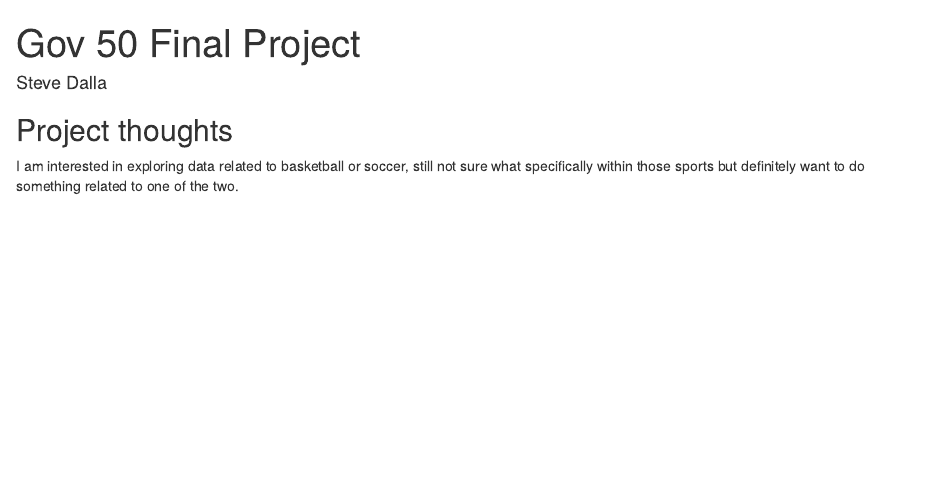
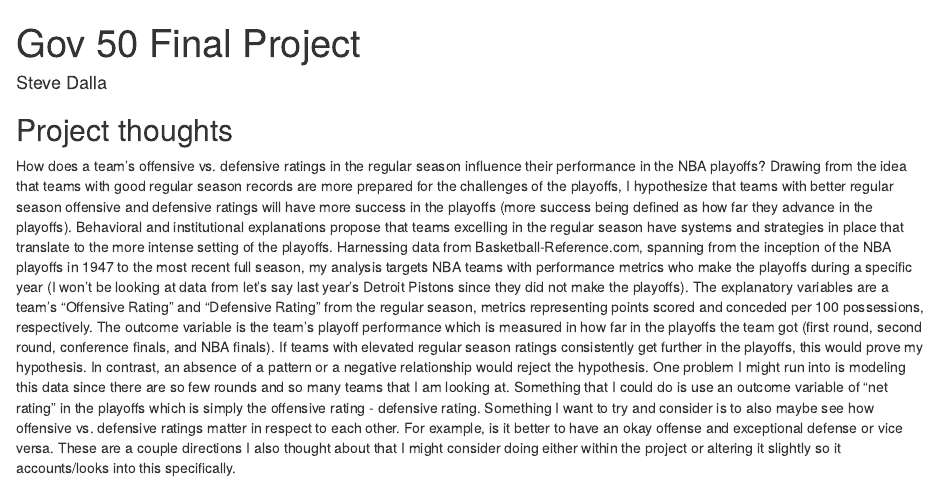
Before and after one commit to SteveDalla/gov50-final-project, an R Markdown document (index.Rmd): the page in a window 1100 px wide, from its top. Rendered offline with R 4.5, knitr and Pandoc, with nearby package versions; drawn as R Markdown's standard HTML page in place of the format the file asks for.

Commit message:
proposal

```diff
--- a/index.Rmd
+++ b/index.Rmd
@@ -11,4 +11,4 @@ output:
 
 ## Project thoughts
 
-I am interested in exploring data related to basketball or soccer, still not sure what specifically within those sports but definitely want to do something related to one of the two.
+How does a team's offensive vs. defensive ratings in the regular season influence their performance in the NBA playoffs? Drawing from the idea that teams with good regular season records are more prepared for the challenges of the playoffs, I hypothesize that teams with better regular season offensive and defensive ratings will have more success in the playoffs (more success being defined as how far they advance in the playoffs). Behavioral and institutional explanations propose that teams excelling in the regular season have systems and strategies in place that translate to the more intense setting of the playoffs. Harnessing data from Basketball-Reference.com, spanning from the inception of the NBA playoffs in 1947 to the most recent full season, my analysis targets NBA teams with performance metrics who make the playoffs during a specific year (I won't be looking at data from let's say last year's Detroit Pistons since they did not make the playoffs). The explanatory variables are a team's "Offensive Rating" and "Defensive Rating" from the regular season, metrics representing points scored and conceded per 100 possessions, respectively. The outcome variable is the team's playoff performance which is measured in how far in the playoffs the team got (first round, second round, conference finals, and NBA finals). If teams with elevated regular season ratings consistently get further in the playoffs, this would prove my hypothesis. In contrast, an absence of a pattern or a negative relationship would reject the hypothesis. One problem I might run into is modeling this data since there are so few rounds and so many teams that I am looking at. Something that I could do is use an outcome variable of "net rating" in the playoffs which is simply the offensive rating - defensive rating. Something I want to try and consider is to also maybe see how offensive vs. defensive ratings matter in respect to each other. For example, is it better to have an okay offense and exceptional defense or vice versa. These are a couple directions I also thought about that I might consider doing either within the project or altering it slightly so it accounts/looks into this specifically.
```
Also changed, not shown: index.html.
